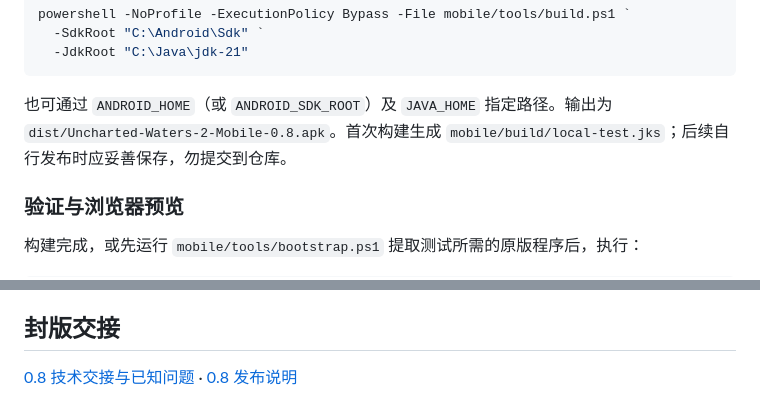
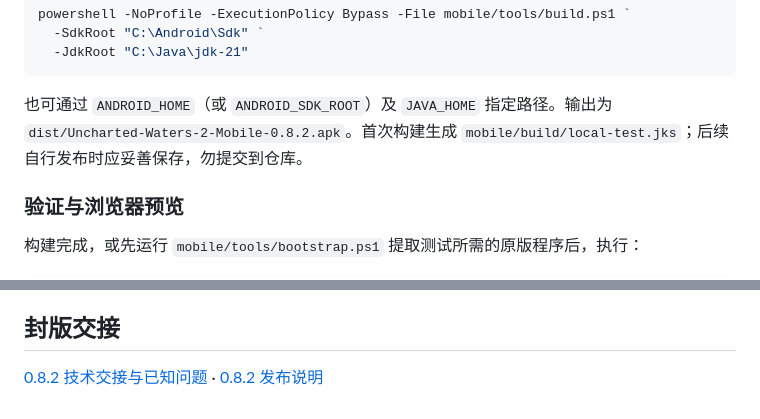
Before and after one commit to creamycalf/Uncharted-Waters2, a Markdown page: README.md, 2 parts joined by grey strips. Rendered like a GitHub page.

````diff
--- a/README.md
+++ b/README.md
@@ -143,7 +161,7 @@ powershell -NoProfile -ExecutionPolicy Bypass -File mobile/tools/build.ps1 `
   -JdkRoot "C:\Java\jdk-21"
 ```
 
-也可通过 `ANDROID_HOME`（或 `ANDROID_SDK_ROOT`）及 `JAVA_HOME` 指定路径。输出为 `dist/Uncharted-Waters-2-Mobile-0.8.apk`。首次构建生成 `mobile/build/local-test.jks`；后续自行发布时应妥善保存，勿提交到仓库。
+也可通过 `ANDROID_HOME`（或 `ANDROID_SDK_ROOT`）及 `JAVA_HOME` 指定路径。输出为 `dist/Uncharted-Waters-2-Mobile-0.8.2.apk`。首次构建生成 `mobile/build/local-test.jks`；后续自行发布时应妥善保存，勿提交到仓库。
 
 ### 验证与浏览器预览
 
@@ -184,4 +202,4 @@ docs/              安装效果截图、验证记录和上游权利说明
 
 ## 封版交接
 
-[0.8 技术交接与已知问题](docs/HANDOFF-0.8.md) · [0.8 发布说明](docs/releases/v0.8.md)
+[0.8.2 技术交接与已知问题](docs/HANDOFF-0.8.2.md) · [0.8.2 发布说明](docs/releases/v0.8.2.md)
````
Also changed, not shown: other parts of README.md (+22 -4 lines), docs/HANDOFF-0.8.2.md (added, +34 -0 lines), docs/releases/v0.8.2.md (added, +22 -0 lines), mobile/docs/guide-sources.md (added, +28 -0 lines), docs/images/guide-characters.png (added), docs/images/guide-steps.png (added), 13 other files.
